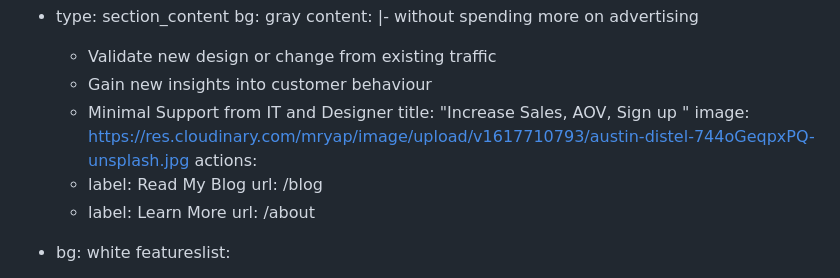
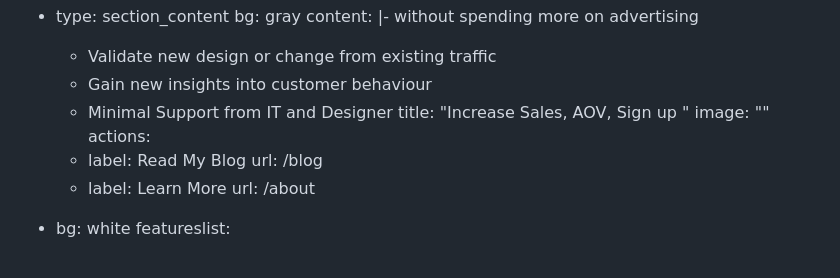
Before and after one commit to mryap/fierce-robin, a Markdown page: src/pages/index.md, the part around the change. Drawn GitHub-style.

Commit message:
Update Landing Pages “index”

```diff
--- a/src/pages/index.md
+++ b/src/pages/index.md
@@ -10,7 +10,7 @@ sections:
       * Gain new insights into customer behaviour
       * Minimal Support from IT and Designer
     title: "Increase Sales, AOV, Sign up "
-    image: https://res.cloudinary.com/mryap/image/upload/v1617710793/austin-distel-744oGeqpxPQ-unsplash.jpg
+    image: ""
     actions:
       - label: Read My Blog
         url: /blog
```
